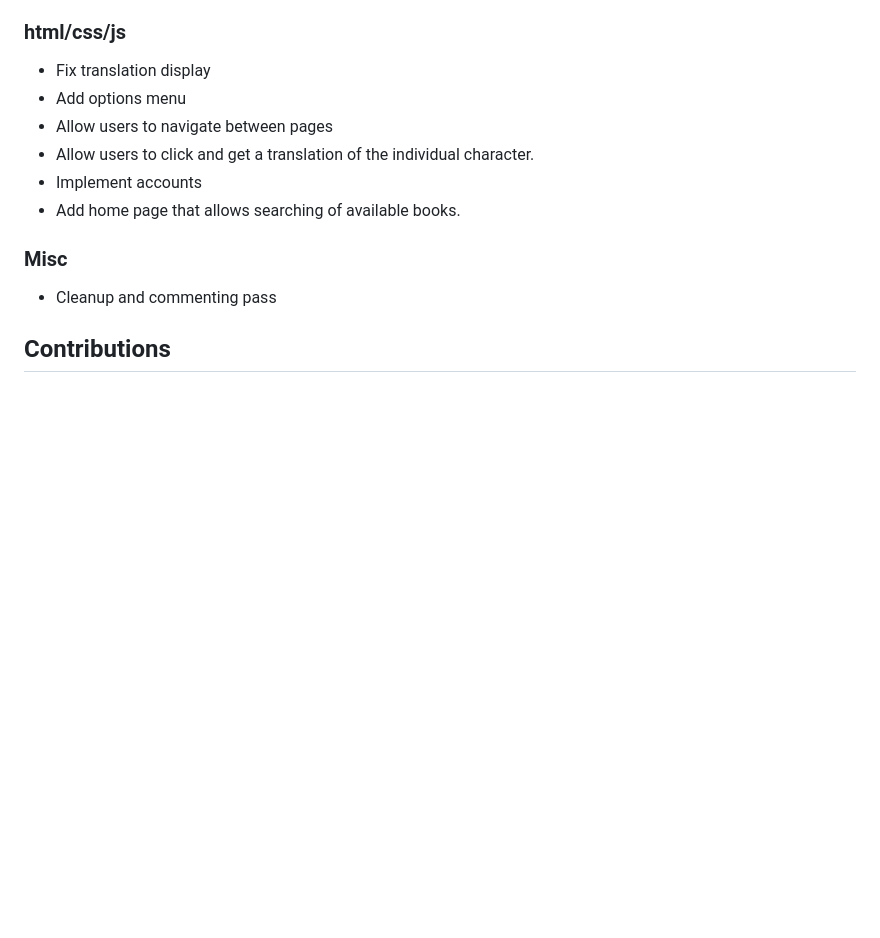
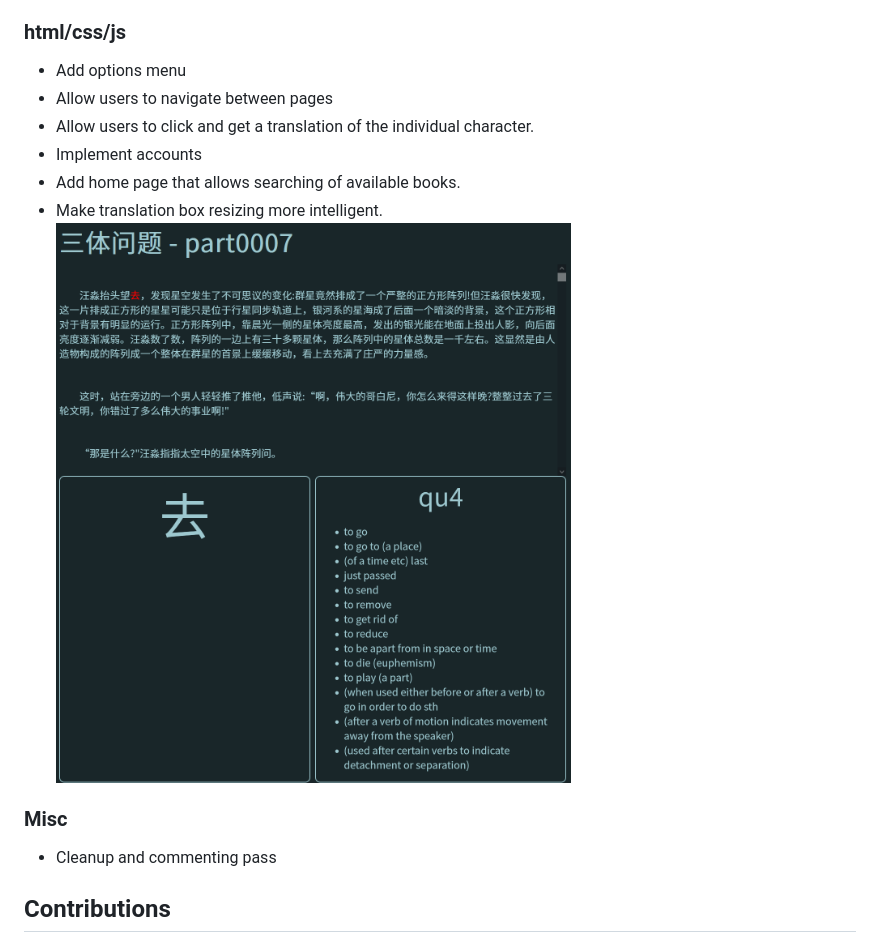
Before and after one commit to Nianzu/TranslationWebsite, a Markdown page: README.md, the part around the change. Drawn GitHub-style; pictures changed too: content/Qu_problem_example.png (added); blank space fills up the shorter version.

Commit message:
Fixed the translation display and integrated correct pinyin conversion

```diff
--- a/README.md
+++ b/README.md
@@ -61,12 +61,13 @@ Note: While this methodology is relatively simple, it may not always provide the
     * Process \<br\> tags as \<p\> tags.
 
 ### html/css/js
-* Fix translation display
 * Add options menu
 * Allow users to navigate between pages
 * Allow users to click and get a translation of the individual character.
 * Implement accounts
 * Add home page that allows searching of available books.
+* Make translation box resizing more intelligent.
+![](/content/Qu_problem_example.png)
 
 ### Misc
 * Cleanup and commenting pass
```
Also changed, not shown: 8 other files.
